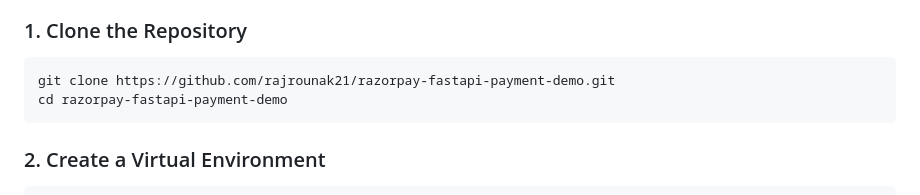
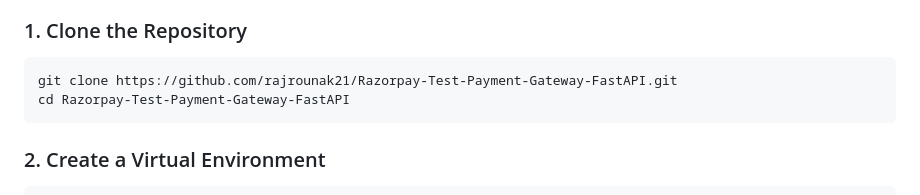
Before and after one commit to rajrounak21/Razorpay-Test-Payment-Gateway-FastAPI, a Markdown page: Readme.md, the part around the change. Rendered like a GitHub page.

Commit message:
Update repository clone instructions in Readme

````diff
--- a/Readme.md
+++ b/Readme.md
@@ -236,8 +236,8 @@ Make sure you have:
 ### 1. Clone the Repository
 
 ```bash
-git clone https://github.com/rajrounak21/razorpay-fastapi-payment-demo.git
-cd razorpay-fastapi-payment-demo
+git clone https://github.com/rajrounak21/Razorpay-Test-Payment-Gateway-FastAPI.git
+cd Razorpay-Test-Payment-Gateway-FastAPI
 ```
 
 ### 2. Create a Virtual Environment
````
